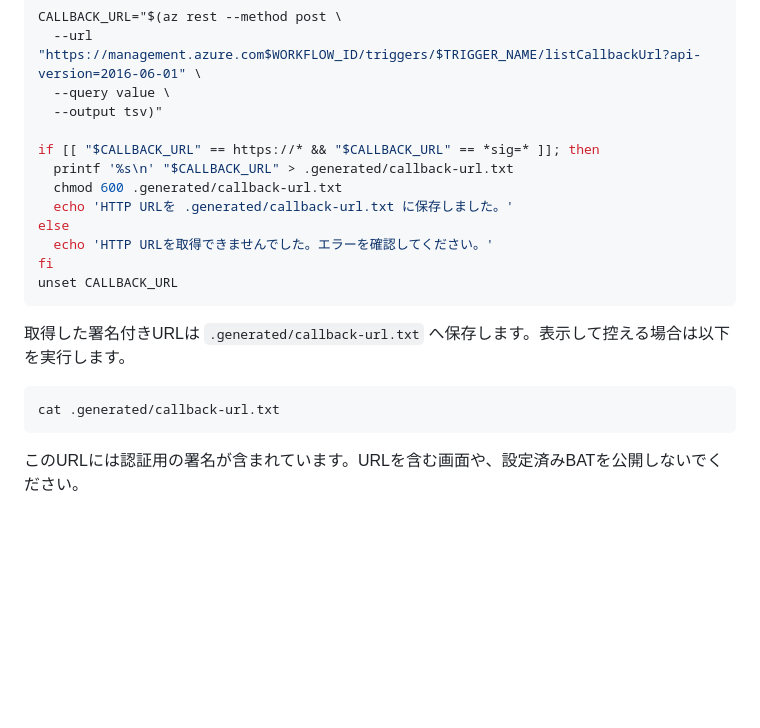
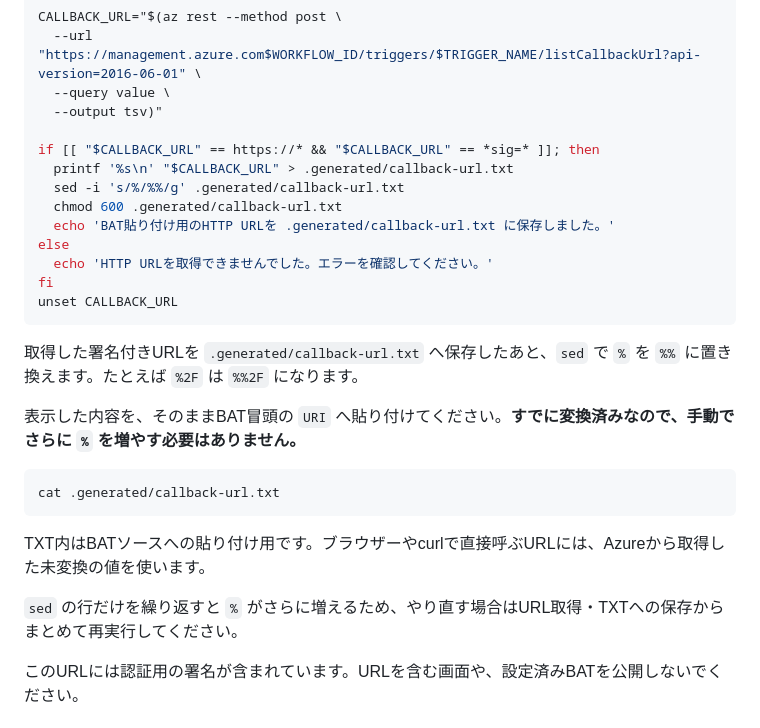
Before and after one commit to addache/addache-blog-assets, a Markdown page: azure-logicapps-keyvault-02/step-by-step.md, the part around the change. Rendered like a GitHub page; blank space fills up the shorter version.

Commit message:
Escape percent signs in callback TXT for direct BAT source pasting

````diff
--- a/azure-logicapps-keyvault-02/step-by-step.md
+++ b/azure-logicapps-keyvault-02/step-by-step.md
@@ -263,19 +263,26 @@ CALLBACK_URL="$(az rest --method post \
 
 if [[ "$CALLBACK_URL" == https://* && "$CALLBACK_URL" == *sig=* ]]; then
   printf '%s\n' "$CALLBACK_URL" > .generated/callback-url.txt
+  sed -i 's/%/%%/g' .generated/callback-url.txt
   chmod 600 .generated/callback-url.txt
-  echo 'HTTP URLを .generated/callback-url.txt に保存しました。'
+  echo 'BAT貼り付け用のHTTP URLを .generated/callback-url.txt に保存しました。'
 else
   echo 'HTTP URLを取得できませんでした。エラーを確認してください。'
 fi
 unset CALLBACK_URL
 ```
 
-取得した署名付きURLは `.generated/callback-url.txt` へ保存します。表示して控える場合は以下を実行します。
+取得した署名付きURLを `.generated/callback-url.txt` へ保存したあと、`sed` で `%` を `%%` に置き換えます。たとえば `%2F` は `%%2F` になります。
+
+表示した内容を、そのままBAT冒頭の `URI` へ貼り付けてください。**すでに変換済みなので、手動でさらに `%` を増やす必要はありません。**
 
 ```bash
 cat .generated/callback-url.txt
 ```
+
+TXT内はBATソースへの貼り付け用です。ブラウザーやcurlで直接呼ぶURLには、Azureから取得した未変換の値を使います。
+
+`sed` の行だけを繰り返すと `%` がさらに増えるため、やり直す場合はURL取得・TXTへの保存からまとめて再実行してください。
 
 このURLには認証用の署名が含まれています。URLを含む画面や、設定済みBATを公開しないでください。
 
````
